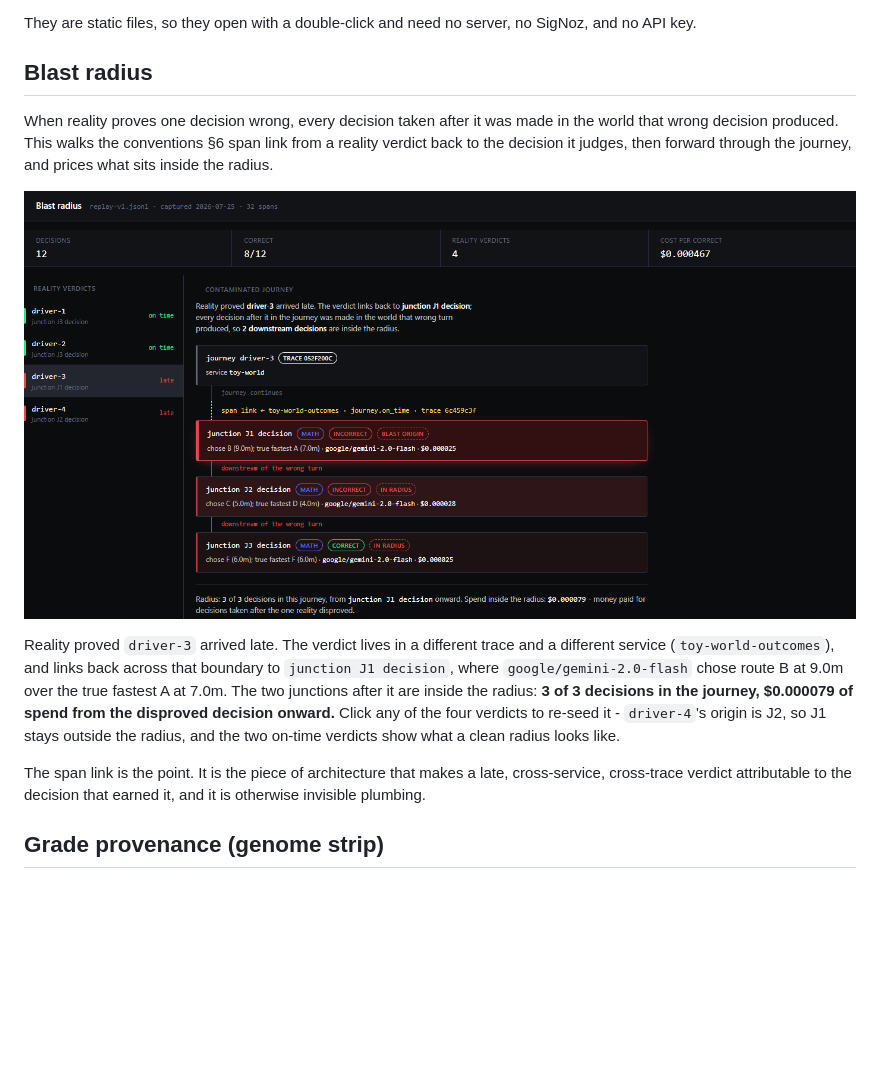
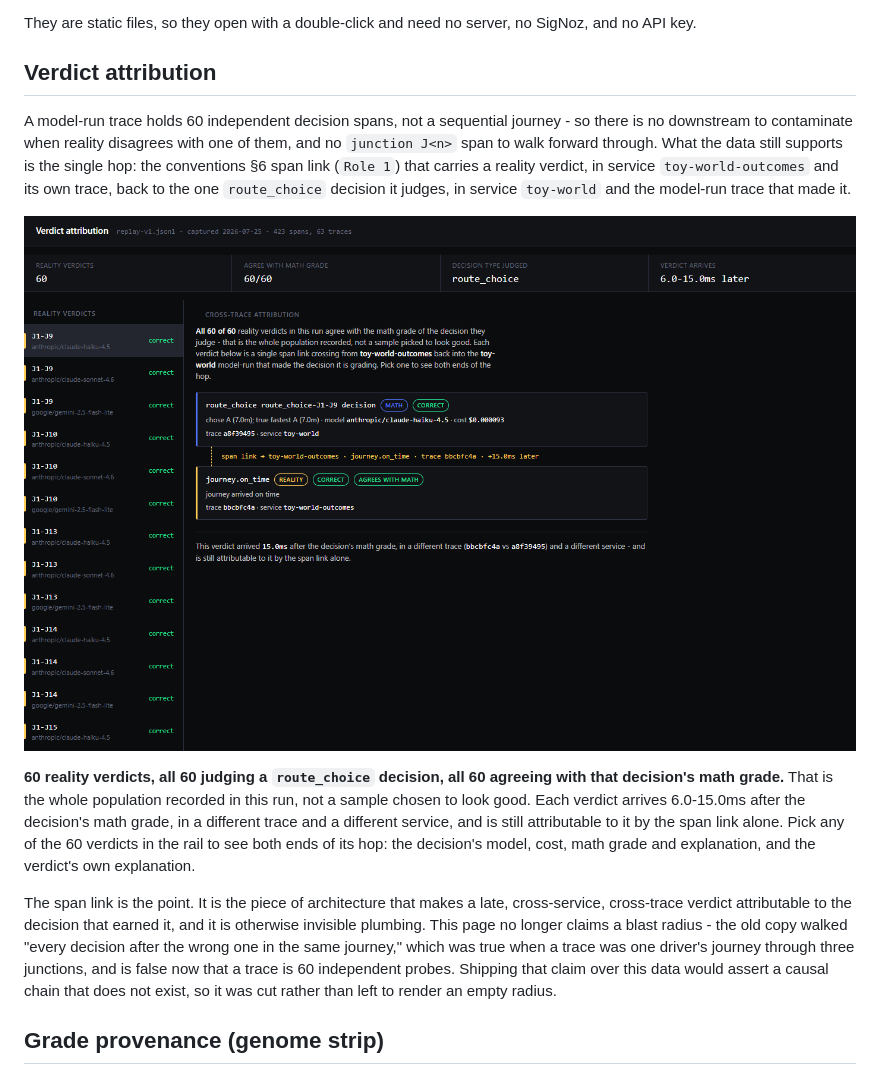
Before and after one commit to mukundheda/augmentloop-signoz-hackathon, a Markdown page: docs/visuals/README.md, the part around the change. Rendered like a GitHub page; pictures changed too: docs/visuals/blast-radius.png (deleted), docs/visuals/span-link.png (added); blank space fills up the shorter version.

Commit message:
refresh(#60): replace blast radius with honest verdict attribution
blast-radius.html walked "every decision after the wrong one in the same
journey," true when a trace was one driver's journey through three
junctions. After #33 a model-run trace is 60 independent decision probes,
so nothing downstream is contaminated and there is no junction span to
walk. Renamed to span-link.html: show only what the data supports, the
conventions Sec6 span link (Role 1) from a reality verdict back to the one
route_choice decision it judges, with both ends' trace, service, model,
cost, math grade and explanation. States plainly that all 60 verdicts in
this run agree with their math grade - the whole population, not a sample.

Co-Authored-By: Claude Opus 5 (1M context) <noreply@anthropic.com>

```diff
--- a/docs/visuals/README.md
+++ b/docs/visuals/README.md
@@ -9,27 +9,35 @@ is the one that would have gone to SigNoz.
 They are static files, so they open with a double-click and need no server, no
 SigNoz, and no API key.
 
-## Blast radius
+## Verdict attribution
 
-When reality proves one decision wrong, every decision taken after it was made
-in the world that wrong decision produced. This walks the conventions §6 span
-link from a reality verdict back to the decision it judges, then forward
-through the journey, and prices what sits inside the radius.
+A model-run trace holds 60 independent decision spans, not a sequential
+journey - so there is no downstream to contaminate when reality disagrees with
+one of them, and no `junction J<n>` span to walk forward through. What the data
+still supports is the single hop: the conventions §6 span link (`Role 1`) that
+carries a reality verdict, in service `toy-world-outcomes` and its own trace,
+back to the one `route_choice` decision it judges, in service `toy-world` and
+the model-run trace that made it.
 
-![Blast radius, rendered from the committed replay recording on 2026-07-25: reality proved driver-3 arrived late, the verdict span-links back to the junction J1 decision, and the two decisions after it are shown inside the radius](blast-radius.png)
+![Verdict attribution, rendered from the committed replay recording on 2026-07-25: the reality verdict for route_choice-J1-J10, decided by anthropic/claude-sonnet-4.6, span-links back across trace and service to the decision it judges, both graded correct](span-link.png)
 
-Reality proved `driver-3` arrived late. The verdict lives in a different trace
-and a different service (`toy-world-outcomes`), and links back across that
-boundary to `junction J1 decision`, where `google/gemini-2.0-flash` chose route
-B at 9.0m over the true fastest A at 7.0m. The two junctions after it are
-inside the radius: **3 of 3 decisions in the journey, $0.000079 of spend from
-the disproved decision onward.** Click any of the four verdicts to re-seed it -
-`driver-4`'s origin is J2, so J1 stays outside the radius, and the two on-time
-verdicts show what a clean radius looks like.
+**60 reality verdicts, all 60 judging a `route_choice` decision, all 60
+agreeing with that decision's math grade.** That is the whole population
+recorded in this run, not a sample chosen to look good. Each verdict arrives
+6.0-15.0ms after the decision's math grade, in a different trace and a
+different service, and is still attributable to it by the span link alone.
+Pick any of the 60 verdicts in the rail to see both ends of its hop: the
+decision's model, cost, math grade and explanation, and the verdict's own
+explanation.
 
 The span link is the point. It is the piece of architecture that makes a late,
-cross-service, cross-trace verdict attributable to the decision that earned it,
-and it is otherwise invisible plumbing.
+cross-service, cross-trace verdict attributable to the decision that earned
+it, and it is otherwise invisible plumbing. This page no longer claims a blast
+radius - the old copy walked "every decision after the wrong one in the same
+journey," which was true when a trace was one driver's journey through three
+junctions, and is false now that a trace is 60 independent probes. Shipping
+that claim over this data would assert a causal chain that does not exist, so
+it was cut rather than left to render an empty radius.
 
 ## Grade provenance (genome strip)
 
```
Also changed, not shown: 2 other files.
